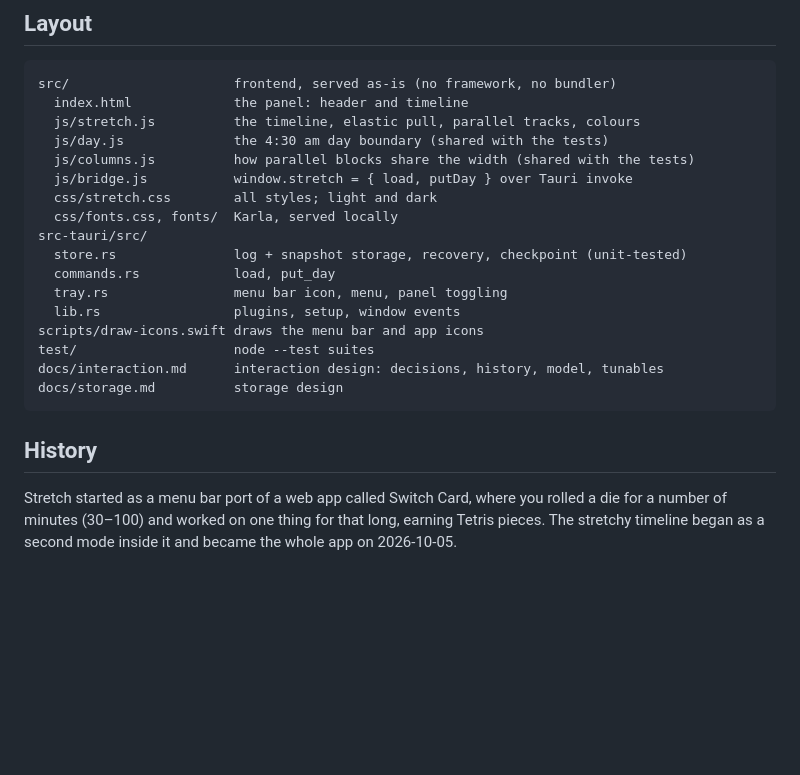
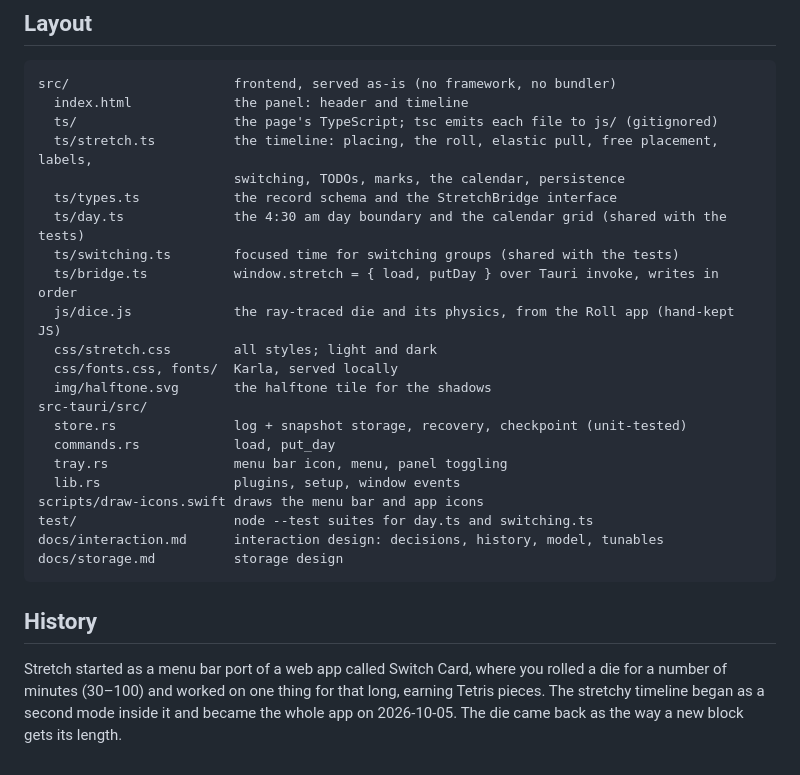
Before and after one commit to arqbca11/Stretch-A-Task-Timer, a Markdown page: README.md, the part around one of its changes. Drawn GitHub-style; blank space fills up the shorter version.

````diff
--- a/README.md
+++ b/README.md
@@ -115,19 +151,24 @@ ditto "src-tauri/target/aarch64-apple-darwin/release/bundle/macos/Stretch.app" /
 ```
 src/                     frontend, served as-is (no framework, no bundler)
   index.html             the panel: header and timeline
-  js/stretch.js          the timeline, elastic pull, parallel tracks, colours
-  js/day.js              the 4:30 am day boundary (shared with the tests)
-  js/columns.js          how parallel blocks share the width (shared with the tests)
-  js/bridge.js           window.stretch = { load, putDay } over Tauri invoke
+  ts/                    the page's TypeScript; tsc emits each file to js/ (gitignored)
+  ts/stretch.ts          the timeline: placing, the roll, elastic pull, free placement, labels,
+                         switching, TODOs, marks, the calendar, persistence
+  ts/types.ts            the record schema and the StretchBridge interface
+  ts/day.ts              the 4:30 am day boundary and the calendar grid (shared with the tests)
+  ts/switching.ts        focused time for switching groups (shared with the tests)
+  ts/bridge.ts           window.stretch = { load, putDay } over Tauri invoke, writes in order
+  js/dice.js             the ray-traced die and its physics, from the Roll app (hand-kept JS)
   css/stretch.css        all styles; light and dark
   css/fonts.css, fonts/  Karla, served locally
+  img/halftone.svg       the halftone tile for the shadows
 src-tauri/src/
   store.rs               log + snapshot storage, recovery, checkpoint (unit-tested)
   commands.rs            load, put_day
   tray.rs                menu bar icon, menu, panel toggling
   lib.rs                 plugins, setup, window events
 scripts/draw-icons.swift draws the menu bar and app icons
-test/                    node --test suites
+test/                    node --test suites for day.ts and switching.ts
 docs/interaction.md      interaction design: decisions, history, model, tunables
 docs/storage.md          storage design
 ```
@@ -136,4 +177,5 @@ docs/storage.md          storage design
 
 Stretch started as a menu bar port of a web app called Switch Card, where you rolled a die for
 a number of minutes (30–100) and worked on one thing for that long, earning Tetris pieces. The
-stretchy timeline began as a second mode inside it and became the whole app on 2026-10-05.
+stretchy timeline began as a second mode inside it and became the whole app on 2026-10-05. The
+die came back as the way a new block gets its length.
````
Also changed, not shown: other parts of README.md (+86 -50 lines).
